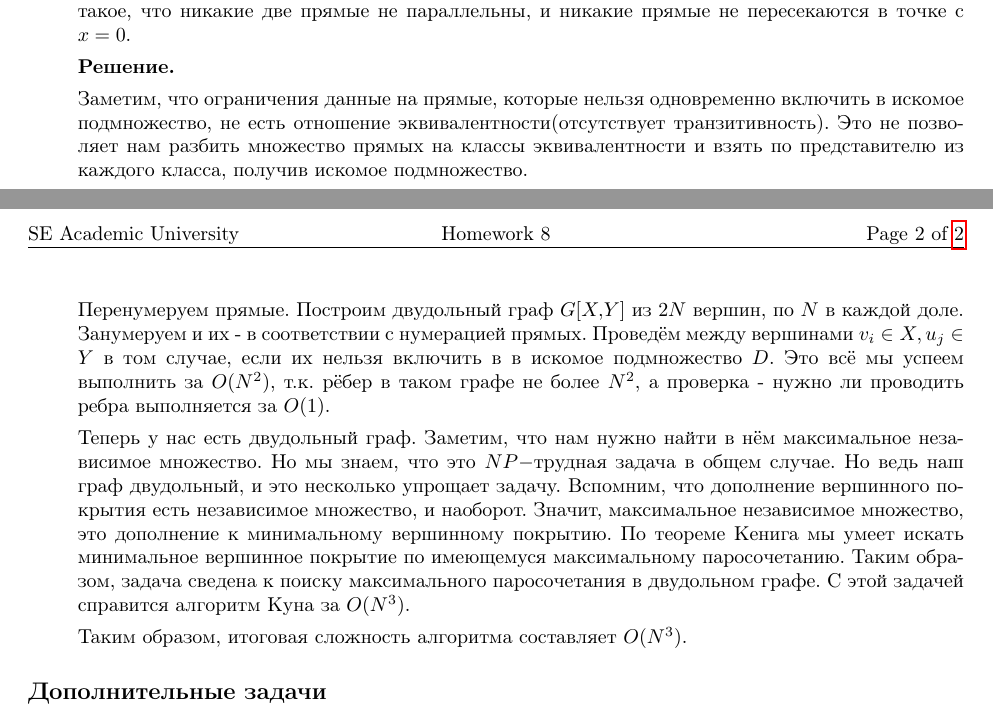
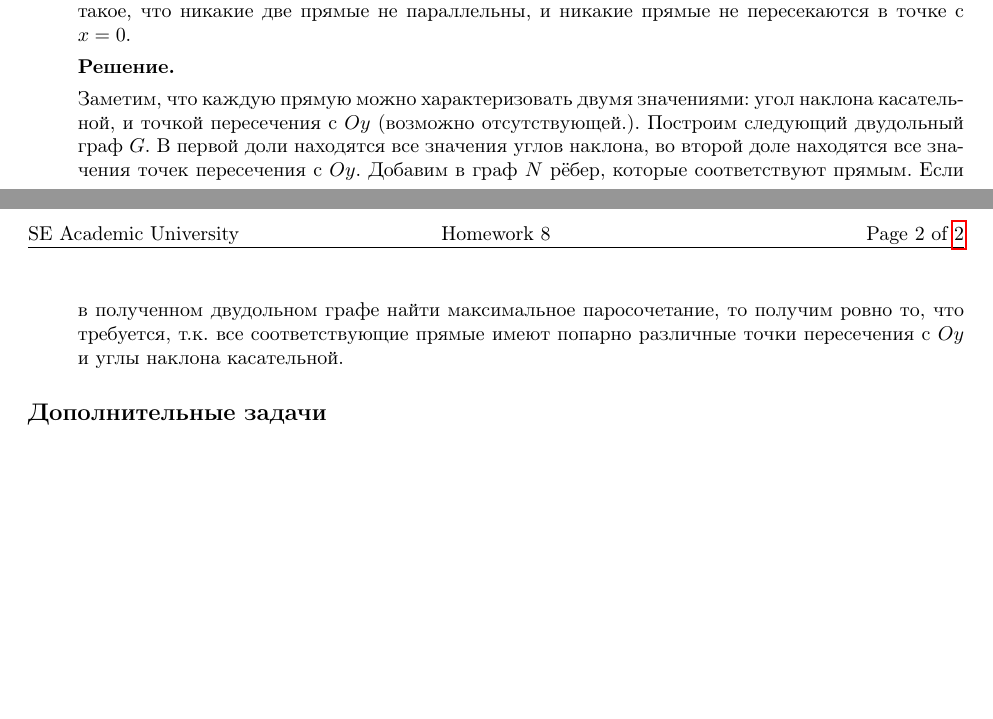
Before and after one commit to bibaev/algo-spring, a LaTeX document (ha/Report.tex, which reads ha/ha/ha10.tex): two parts of pages 1 and 2 of 2, joined at a grey line, cut so that both start at the same text, the shorter picture padded with empty space. Compiled offline with pdfLaTeX.

Commit message:
Add solution for task 4.

```diff
--- a/ha/ha/ha10.tex
+++ b/ha/ha/ha10.tex
@@ -48,24 +48,12 @@
 
 	\textbf{Решение.}
 
-	Заметим, что ограничения данные на прямые, которые нельзя одновременно включить в искомое подмножество, не
-	есть отношение эквивалентности(отсутствует транзитивность). Это не позволяет нам разбить множество прямых
-	на классы эквивалентности и взять по представителю из каждого класса, получив искомое подмножество.
-
-	Перенумеруем прямые. Построим двудольный граф $G[X,Y]$ из $2N$ вершин, по $N$ в каждой доле. Занумеруем и
-	их - в соответствии с нумерацией прямых. Проведём между вершинами $v_{i} \in X, u_j \in Y$ в том случае,
-	если их нельзя включить в в искомое подмножество $D$. Это всё мы успеем выполнить за $O(N ^ 2)$, т.к. рёбер
-	в таком графе не более $N^2$, а проверка - нужно ли проводить ребра выполняется за $O(1)$.
-
-	Теперь у нас есть двудольный граф. Заметим, что нам нужно найти в нём максимальное независимое множество.
-	Но мы знаем, что это $NP-$трудная задача в общем случае. Но ведь наш граф двудольный, и это несколько
-	упрощает задачу. Вспомним, что дополнение вершинного покрытия есть независимое множество, и наоборот.
-	Значит, максимальное независимое множество, это дополнение к минимальному вершинному покрытию. По теореме
-	Кенига мы умеет искать минимальное вершинное покрытие по имеющемуся максимальному паросочетанию. Таким
-	образом, задача сведена к поиску максимального паросочетания в двудольном графе. С этой задачей справится
-	алгоритм Куна за $O(N^3)$.
-
-	Таким образом, итоговая сложность алгоритма составляет $O(N^3)$.
+	Заметим, что каждую прямую можно характеризовать двумя значениями: угол наклона касательной, и точкой
+	пересечения с $Oy$ (возможно отсутствующей.). Построим следующий двудольный граф $G$. В первой доли находятся
+	все значения углов наклона, во второй доле находятся все значения точек пересечения с $Oy$. Добавим в граф
+	$N$ рёбер, которые соответствуют прямым. Если в полученном двудольном графе найти максимальное паросочетание,
+	то получим ровно то, что требуется, т.к. все соответствующие прямые имеют попарно различные точки пересечения
+	с $Oy$ и углы наклона касательной.
 
 \end{enumerate}
 
```
